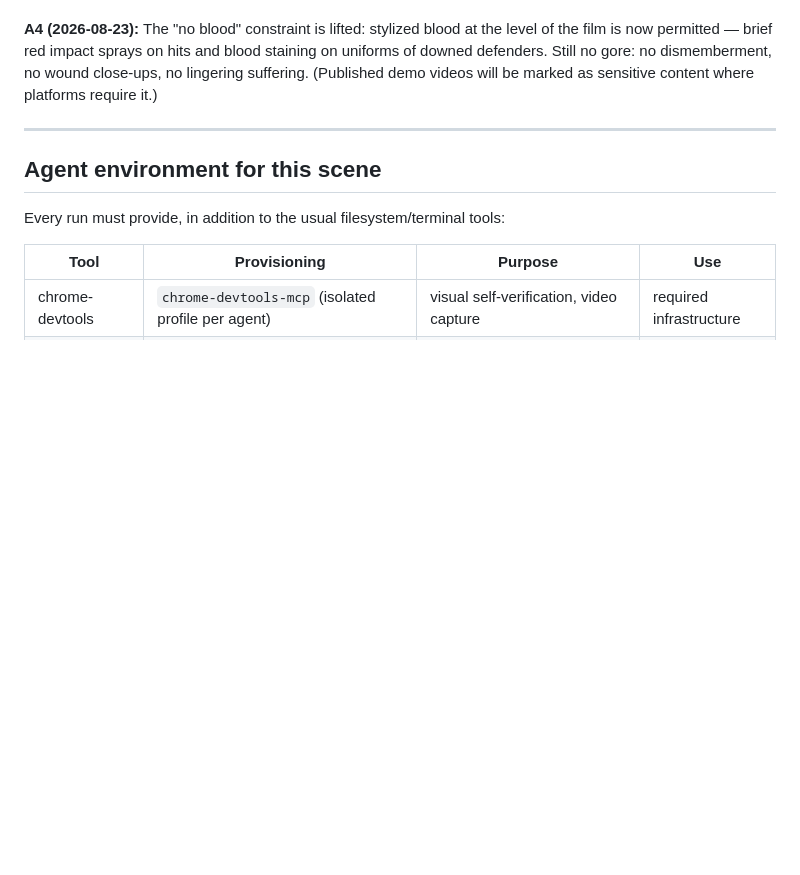
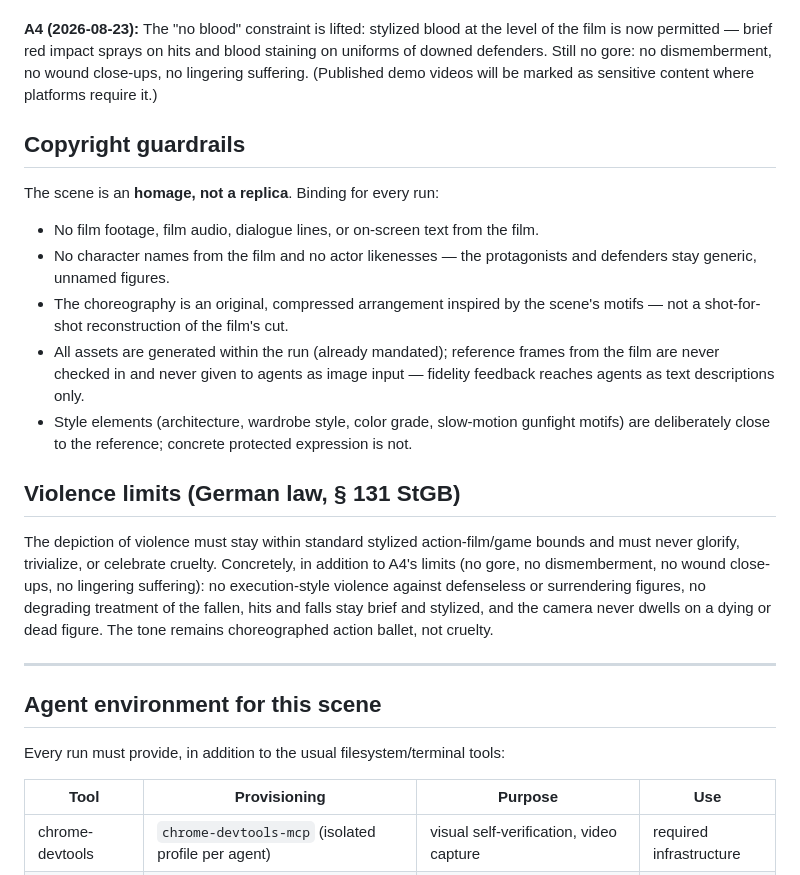
Before and after one commit to AiondaDotCom/ai-sim-benchmark, a Markdown page: PROMPT-LOBBY.md, the part around the change. GitHub-like rendering; blank space fills up the shorter version.

Commit message:
Add Scene 2 guardrails: copyright (homage, not replica) and violence limits (§ 131 StGB)
No film footage/audio/names/likenesses, no shot-for-shot reconstruction,
reference frames never published or given to agents; violence stays stylized
action-ballet level — no cruelty glorification, no execution-style or
degrading depictions, camera never dwells on the fallen.

Co-Authored-By: Claude Fable 5 <noreply@anthropic.com>

```diff
--- a/PROMPT-LOBBY.md
+++ b/PROMPT-LOBBY.md
@@ -124,6 +124,32 @@ staining on uniforms of downed defenders. Still no gore: no dismemberment, no
 wound close-ups, no lingering suffering. (Published demo videos will be marked
 as sensitive content where platforms require it.)
 
+## Copyright guardrails
+
+The scene is an **homage, not a replica**. Binding for every run:
+
+- No film footage, film audio, dialogue lines, or on-screen text from the film.
+- No character names from the film and no actor likenesses — the protagonists
+  and defenders stay generic, unnamed figures.
+- The choreography is an original, compressed arrangement inspired by the
+  scene's motifs — not a shot-for-shot reconstruction of the film's cut.
+- All assets are generated within the run (already mandated); reference frames
+  from the film are never checked in and never given to agents as image input —
+  fidelity feedback reaches agents as text descriptions only.
+- Style elements (architecture, wardrobe style, color grade, slow-motion
+  gunfight motifs) are deliberately close to the reference; concrete protected
+  expression is not.
+
+## Violence limits (German law, § 131 StGB)
+
+The depiction of violence must stay within standard stylized action-film/game
+bounds and must never glorify, trivialize, or celebrate cruelty. Concretely,
+in addition to A4's limits (no gore, no dismemberment, no wound close-ups, no
+lingering suffering): no execution-style violence against defenseless or
+surrendering figures, no degrading treatment of the fallen, hits and falls stay
+brief and stylized, and the camera never dwells on a dying or dead figure. The
+tone remains choreographed action ballet, not cruelty.
+
 ---
 
 ## Agent environment for this scene
```
